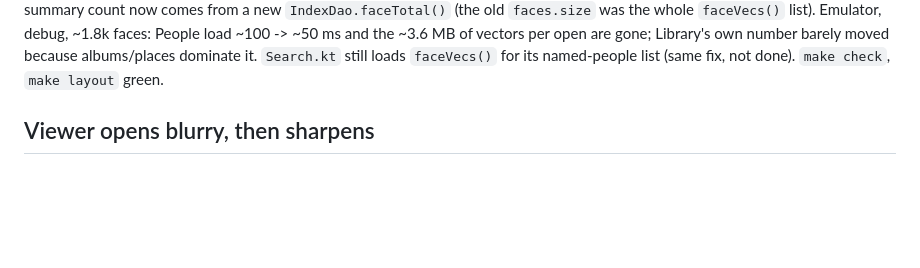
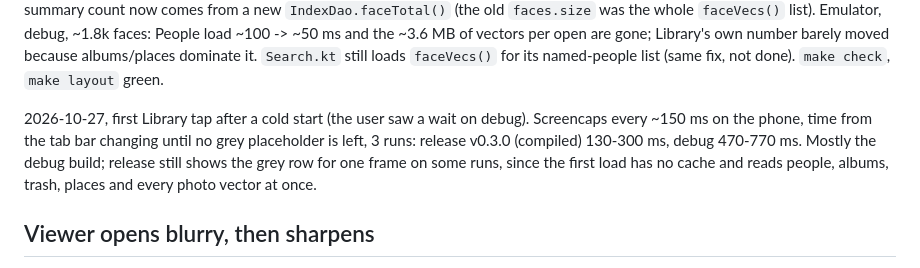
Before and after one commit to HomerKLP/Memoria-Photo, a Markdown page: bugs.md, the part around the change. Rendered like a GitHub page; blank space fills up the shorter version.

Commit message:
bugs.md: Library first-tap timing, release vs debug

```diff
--- a/bugs.md
+++ b/bugs.md
@@ -97,6 +97,8 @@ Fix ideas:
 - Load faces without vectors for Library and People (only grouping needs them).
 
 2026-10-18: fixed. Library and People read `taggedFaces()` (`LightFace`, no 512-float vector) and map with `toVec()`; the vector was never read on screen. Merge with is the only consumer (it ranks by the mean face), so `MergeSheet` loads `faceVecs()` once when its sheet opens and passes the means to `MergeContent` (empty in tests/previews, so they keep the old path). The People summary count now comes from a new `IndexDao.faceTotal()` (the old `faces.size` was the whole `faceVecs()` list). Emulator, debug, ~1.8k faces: People load ~100 -> ~50 ms and the ~3.6 MB of vectors per open are gone; Library's own number barely moved because albums/places dominate it. `Search.kt` still loads `faceVecs()` for its named-people list (same fix, not done). `make check`, `make layout` green.
+
+2026-10-27, first Library tap after a cold start (the user saw a wait on debug). Screencaps every ~150 ms on the phone, time from the tab bar changing until no grey placeholder is left, 3 runs: release v0.3.0 (compiled) 130-300 ms, debug 470-770 ms. Mostly the debug build; release still shows the grey row for one frame on some runs, since the first load has no cache and reads people, albums, trash, places and every photo vector at once.
 
 ## Viewer opens blurry, then sharpens
 
```
